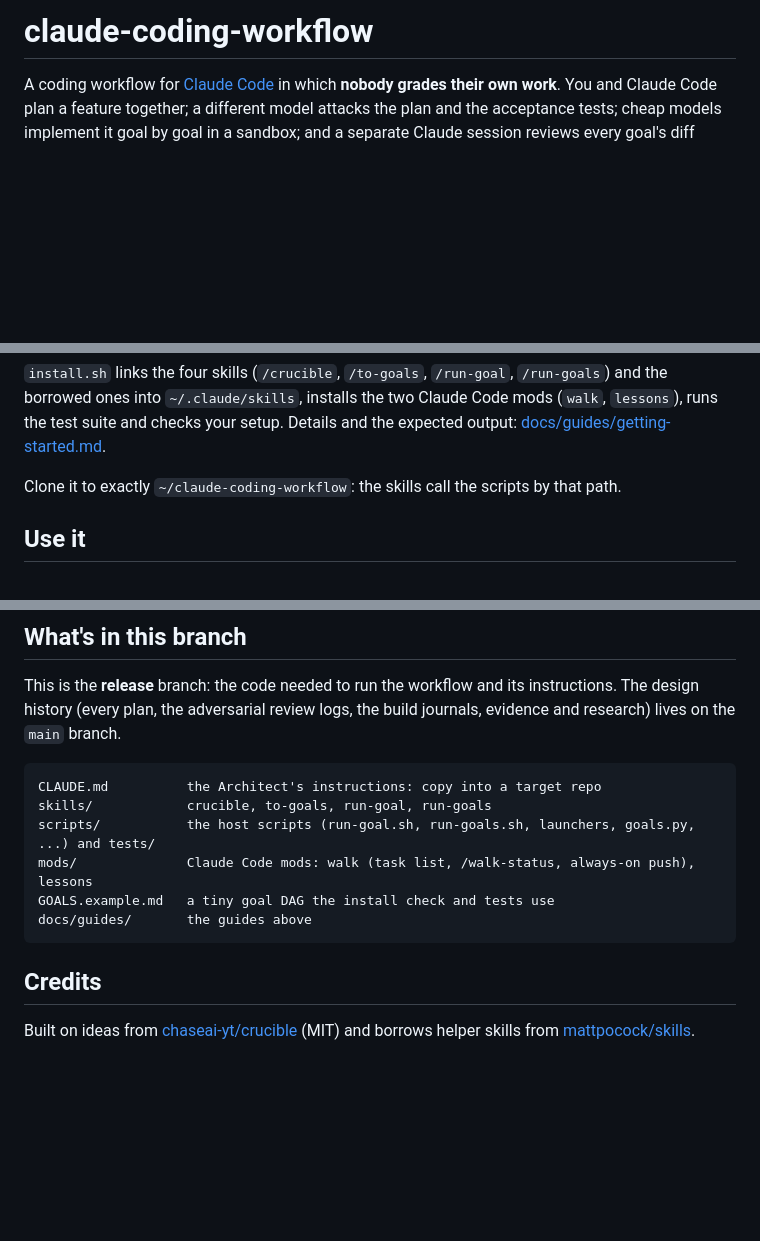
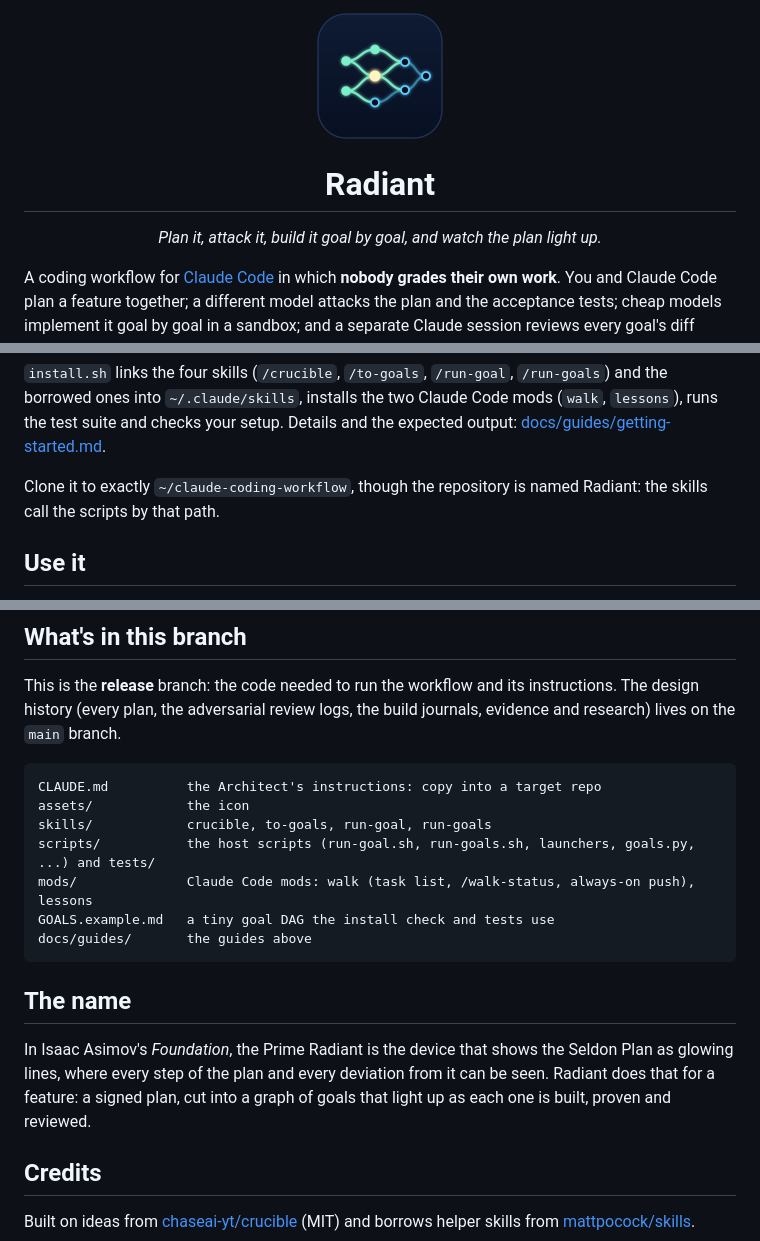
Before and after one commit to jit89/radiant, a Markdown page: README.md, 3 parts joined by grey strips. Rendered like a GitHub page; pictures changed too: assets/radiant-tile-256.png (added); blank space fills up the shorter version.

Commit message:
release: from main 581c64c

````diff
--- a/README.md
+++ b/README.md
@@ -1,4 +1,10 @@
-# claude-coding-workflow
+<p align="center">
+  <img src="assets/radiant-tile-256.png" width="128" alt="Radiant">
+</p>
+
+<h1 align="center">Radiant</h1>
+
+<p align="center"><em>Plan it, attack it, build it goal by goal, and watch the plan light up.</em></p>
 
 A coding workflow for [Claude Code](https://docs.claude.com/en/docs/claude-code)
 in which **nobody grades their own work**. You and Claude Code plan a feature
@@ -66,8 +72,8 @@ Claude Code mods (`walk`, `lessons`), runs the test suite and checks your
 setup. Details and the expected output:
 [docs/guides/getting-started.md](docs/guides/getting-started.md).
 
-Clone it to exactly `~/claude-coding-workflow`: the skills call the scripts by
-that path.
+Clone it to exactly `~/claude-coding-workflow`, though the repository is named
+Radiant: the skills call the scripts by that path.
 
 ## Use it
 
@@ -102,12 +108,20 @@ build journals, evidence and research) lives on the `main` branch.
 
 ```
 CLAUDE.md          the Architect's instructions: copy into a target repo
+assets/            the icon
 skills/            crucible, to-goals, run-goal, run-goals
 scripts/           the host scripts (run-goal.sh, run-goals.sh, launchers, goals.py, ...) and tests/
 mods/              Claude Code mods: walk (task list, /walk-status, always-on push), lessons
 GOALS.example.md   a tiny goal DAG the install check and tests use
 docs/guides/       the guides above
 ```
+
+## The name
+
+In Isaac Asimov's *Foundation*, the Prime Radiant is the device that shows the
+Seldon Plan as glowing lines, where every step of the plan and every deviation
+from it can be seen. Radiant does that for a feature: a signed plan, cut into a
+graph of goals that light up as each one is built, proven and reviewed.
 
 ## Credits
 
````
Also changed, not shown: assets/radiant-256.png (added), assets/radiant-512.png (added), assets/radiant-tile-512.png (added), 2 other files.
